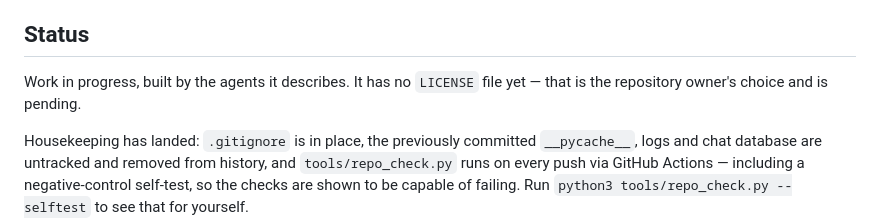
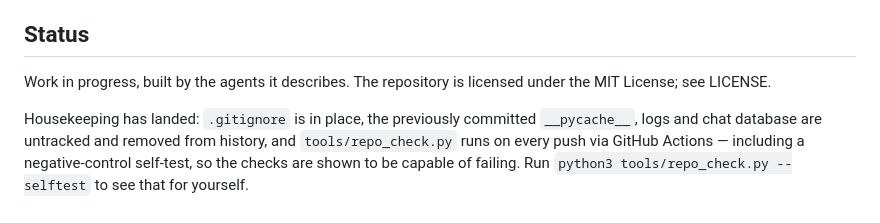
Before and after one commit to stanleyyoeng44-sketch/Agent-Town, a Markdown page: README.md, the part around the change. Rendered like a GitHub page.

Commit message:
Clarify repository status and licensing
Updated the status section to reflect the repository's MIT License.

```diff
--- a/README.md
+++ b/README.md
@@ -347,8 +347,7 @@ be corrected — the failure is information, not user error.
 
 ## Status
 
-Work in progress, built by the agents it describes. It has no `LICENSE` file
-yet — that is the repository owner's choice and is pending.
+Work in progress, built by the agents it describes. The repository is licensed under the MIT License; see LICENSE.
 
 Housekeeping has landed: `.gitignore` is in place, the previously committed
 `__pycache__`, logs and chat database are untracked and removed from history,
```
